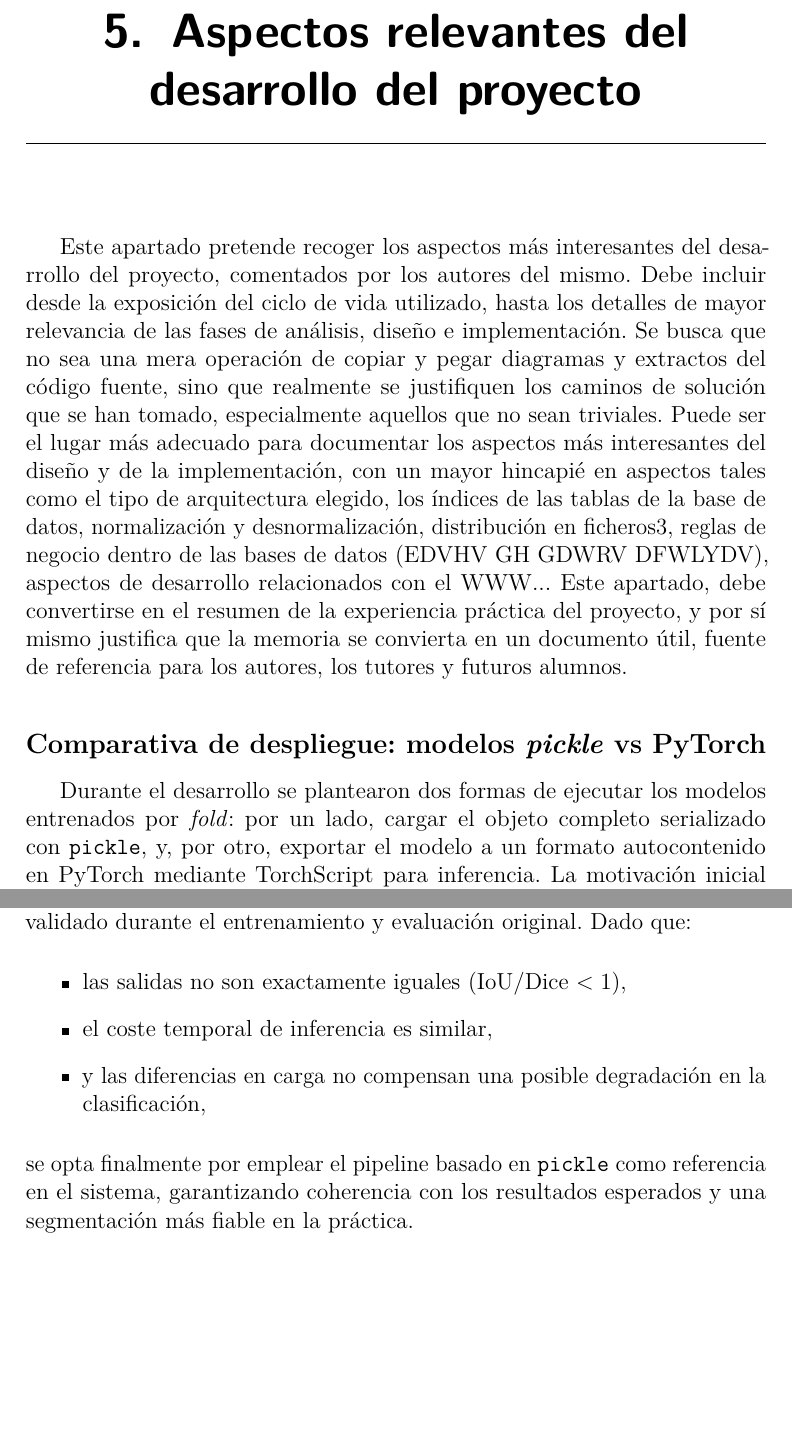
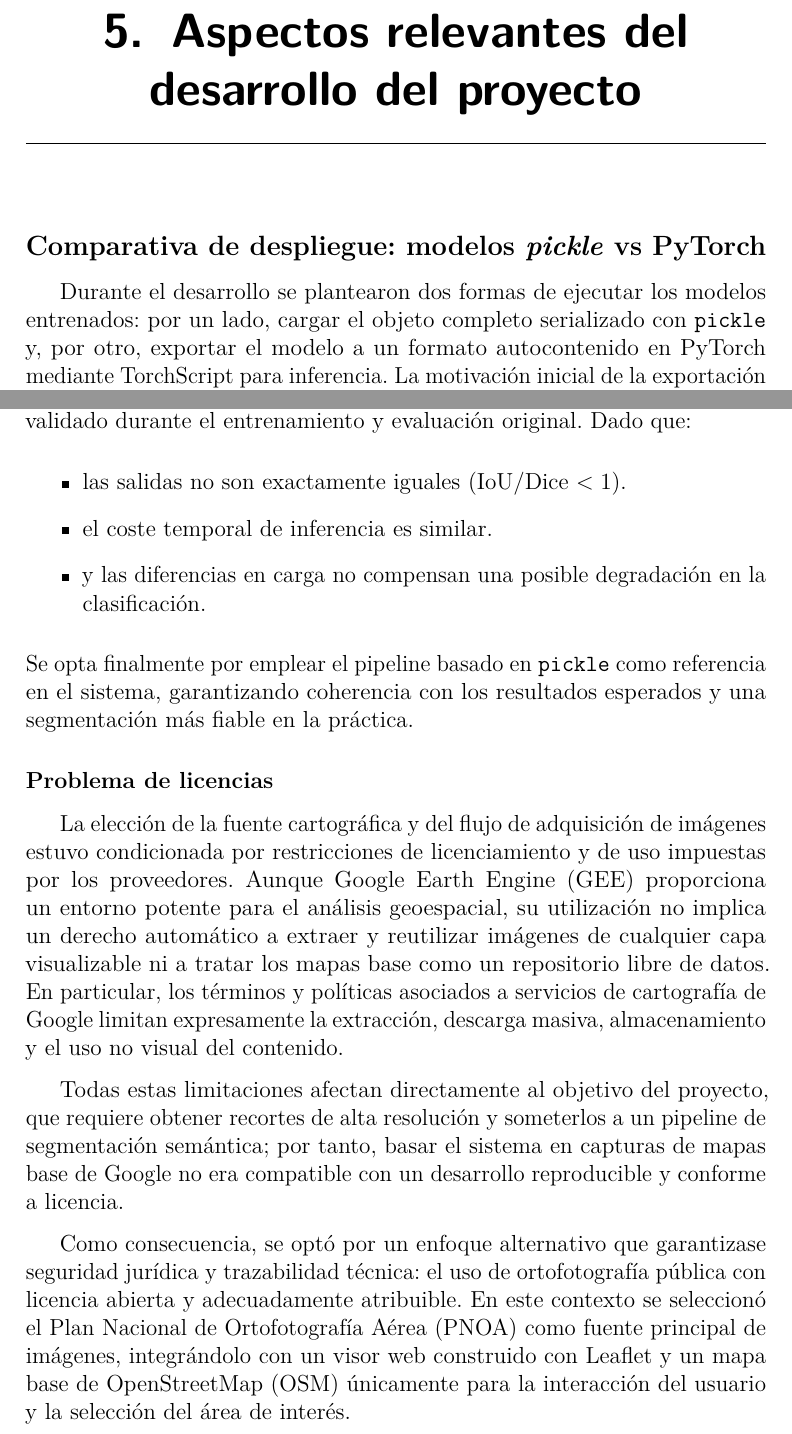
Before and after one commit to Marcurio22/TFG-Marcos-Zamorano, a LaTeX book (doc/memoria.tex, which reads doc/tex/5_Aspectos_relevantes_del_desarrollo_del_proyecto.tex): two parts of pages 53 and 55 of 76, joined at a grey line, cut so that both start at the same text, the shorter picture padded with empty space. Compiled offline with pdfLaTeX.

Commit message:
Crear explicación del problema de licencias-mCloses #90

```diff
--- a/doc/tex/5_Aspectos_relevantes_del_desarrollo_del_proyecto.tex
+++ b/doc/tex/5_Aspectos_relevantes_del_desarrollo_del_proyecto.tex
@@ -1,12 +1,6 @@
 \capitulo{5}{Aspectos relevantes del desarrollo del proyecto}
-
-Este apartado pretende recoger los aspectos más interesantes del desarrollo del proyecto, comentados por los autores del mismo.
-Debe incluir desde la exposición del ciclo de vida utilizado, hasta los detalles de mayor relevancia de las fases de análisis, diseño e implementación.
-Se busca que no sea una mera operación de copiar y pegar diagramas y extractos del código fuente, sino que realmente se justifiquen los caminos de solución que se han tomado, especialmente aquellos que no sean triviales.
-Puede ser el lugar más adecuado para documentar los aspectos más interesantes del diseño y de la implementación, con un mayor hincapié en aspectos tales como el tipo de arquitectura elegido, los índices de las tablas de la base de datos, normalización y desnormalización, distribución en ficheros3, reglas de negocio dentro de las bases de datos (EDVHV GH GDWRV DFWLYDV), aspectos de desarrollo relacionados con el WWW...
-Este apartado, debe convertirse en el resumen de la experiencia práctica del proyecto, y por sí mismo justifica que la memoria se convierta en un documento útil, fuente de referencia para los autores, los tutores y futuros alumnos.
 
 \subsection{Comparativa de despliegue: modelos \textit{pickle} vs PyTorch}
 
-Durante el desarrollo se plantearon dos formas de ejecutar los modelos entrenados por \textit{fold}: por un lado, cargar el objeto completo serializado con \texttt{pickle}, y, por otro, exportar el modelo a un formato autocontenido en PyTorch mediante TorchScript para inferencia. La motivación inicial de la exportación a PyTorch fue principalmente de despliegue: un módulo TorchScript permite ejecutar la red sin depender del código de entrenamiento, reduce acoplamientos con \textit{frameworks}, como, por ejemplo, mediante PyTorch Lightning y facilita integrar el modelo en otros entornos de ejecución.
+Durante el desarrollo se plantearon dos formas de ejecutar los modelos entrenados: por un lado, cargar el objeto completo serializado con \texttt{pickle} y, por otro, exportar el modelo a un formato autocontenido en PyTorch mediante TorchScript para inferencia. La motivación inicial de la exportación a PyTorch fue principalmente de despliegue: un módulo TorchScript permite ejecutar la red sin depender del código de entrenamiento, reduce acoplamientos con \textit{frameworks}, como, por ejemplo, mediante PyTorch Lightning y facilita integrar el modelo en otros entornos de ejecución.
 
@@ -58,8 +52,16 @@ En rendimiento, TorchScript presenta en general tiempos de carga inferiores a \t
 \subsubsection{Decisión de diseño}
 Aunque TorchScript es una opción robusta para despliegue por su independencia del código de entrenamiento, en el contexto de este trabajo se prioriza que la segmentación sea lo más fiel posible al comportamiento validado durante el entrenamiento y evaluación original. Dado que:
 \begin{itemize}
-	\item las salidas no son exactamente iguales (IoU/Dice $< 1$),
-	\item el coste temporal de inferencia es similar,
-	\item y las diferencias en carga no compensan una posible degradación en la clasificación,
+	\item las salidas no son exactamente iguales (IoU/Dice $< 1$).
+	\item el coste temporal de inferencia es similar.
+	\item y las diferencias en carga no compensan una posible degradación en la clasificación.
 \end{itemize}
-se opta finalmente por emplear el pipeline basado en \texttt{pickle} como referencia en el sistema, garantizando coherencia con los resultados esperados y una segmentación más fiable en la práctica.
+Se opta finalmente por emplear el pipeline basado en \texttt{pickle} como referencia en el sistema, garantizando coherencia con los resultados esperados y una segmentación más fiable en la práctica.
+
+\subsubsection{Problema de licencias}
+
+La elección de la fuente cartográfica y del flujo de adquisición de imágenes estuvo condicionada por restricciones de licenciamiento y de uso impuestas por los proveedores. Aunque Google Earth Engine (GEE) proporciona un entorno potente para el análisis geoespacial, su utilización no implica un derecho automático a extraer y reutilizar imágenes de cualquier capa visualizable ni a tratar los mapas base como un repositorio libre de datos. En particular, los términos y políticas asociados a servicios de cartografía de Google limitan expresamente la extracción, descarga masiva, almacenamiento y el uso no visual del contenido.
+
+Todas estas limitaciones afectan directamente al objetivo del proyecto, que requiere obtener recortes de alta resolución y someterlos a un pipeline de segmentación semántica; por tanto, basar el sistema en capturas de mapas base de Google no era compatible con un desarrollo reproducible y conforme a licencia.
+
+Como consecuencia, se optó por un enfoque alternativo que garantizase seguridad jurídica y trazabilidad técnica: el uso de ortofotografía pública con licencia abierta y adecuadamente atribuible. En este contexto se seleccionó el Plan Nacional de Ortofotografía Aérea (PNOA) como fuente principal de imágenes, integrándolo con un visor web construido con Leaflet y un mapa base de OpenStreetMap (OSM) únicamente para la interacción del usuario y la selección del área de interés.
```
Also changed, not shown: doc/tex/5_Aspectos_relevantes_del_desarrollo_del_proyecto.tex (2 more changed lines).
